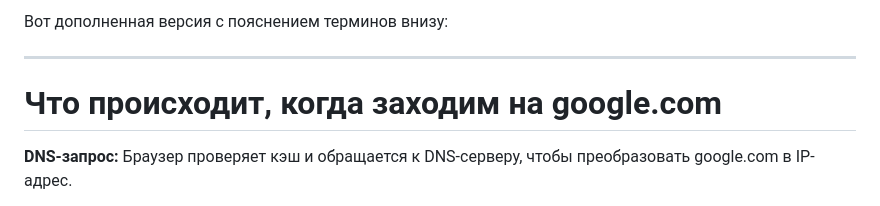
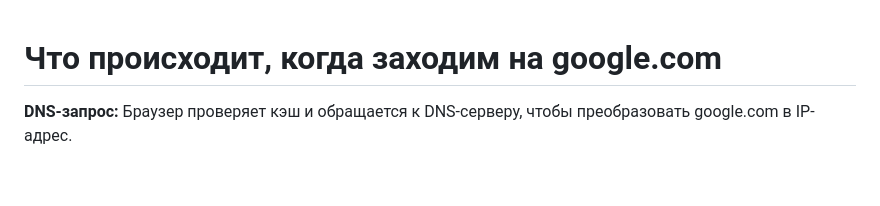
Before and after one commit to Nihaochingiz/computer-science-notes, a Markdown page: notes/Что происходит, когда заходим на google.com.md, the part around the change. GitHub-like rendering; blank space fills up the shorter version.

```diff
--- a/notes/Что происходит, когда заходим на google.com.md
+++ b/notes/Что происходит, когда заходим на google.com.md
@@ -1,7 +1,3 @@
-Вот дополненная версия с пояснением терминов внизу:
-
----
-
 # Что происходит, когда заходим на google.com
 
 **DNS-запрос:** Браузер проверяет кэш и обращается к DNS-серверу, чтобы преобразовать google.com в IP-адрес.
```
